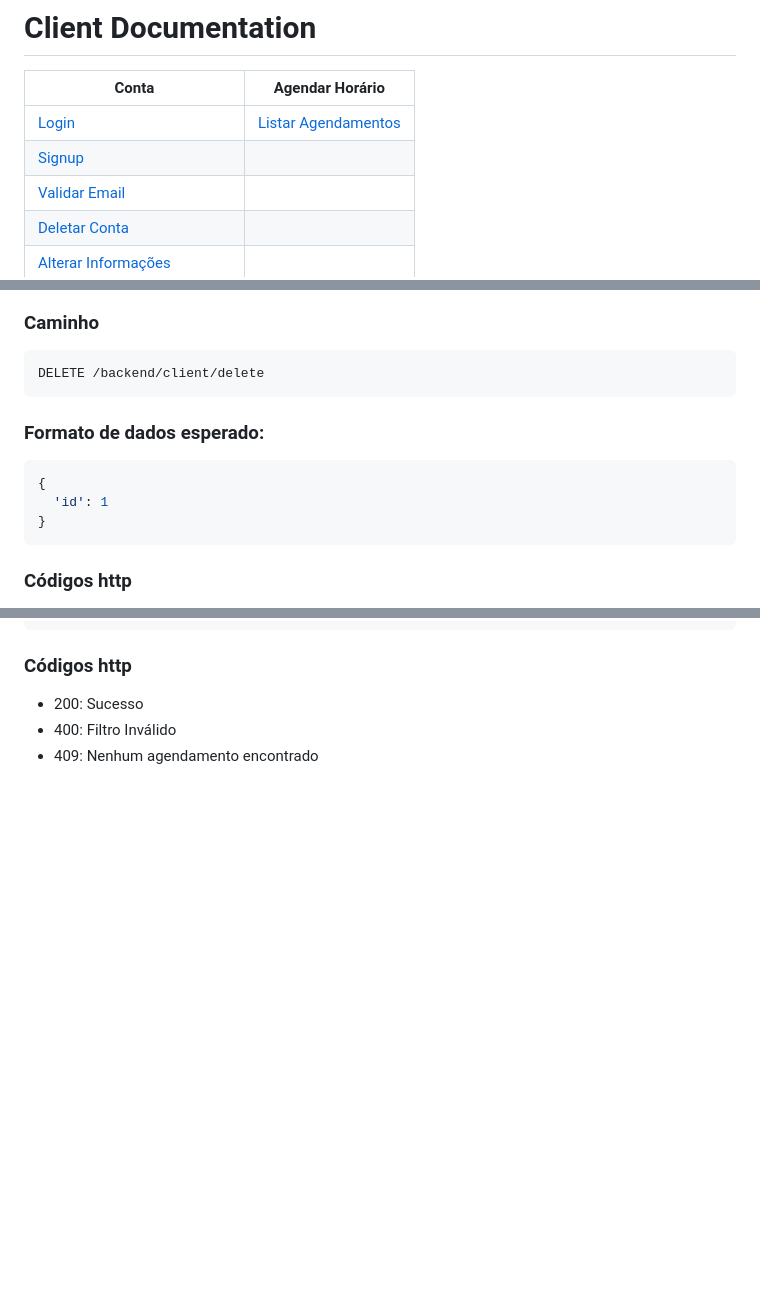
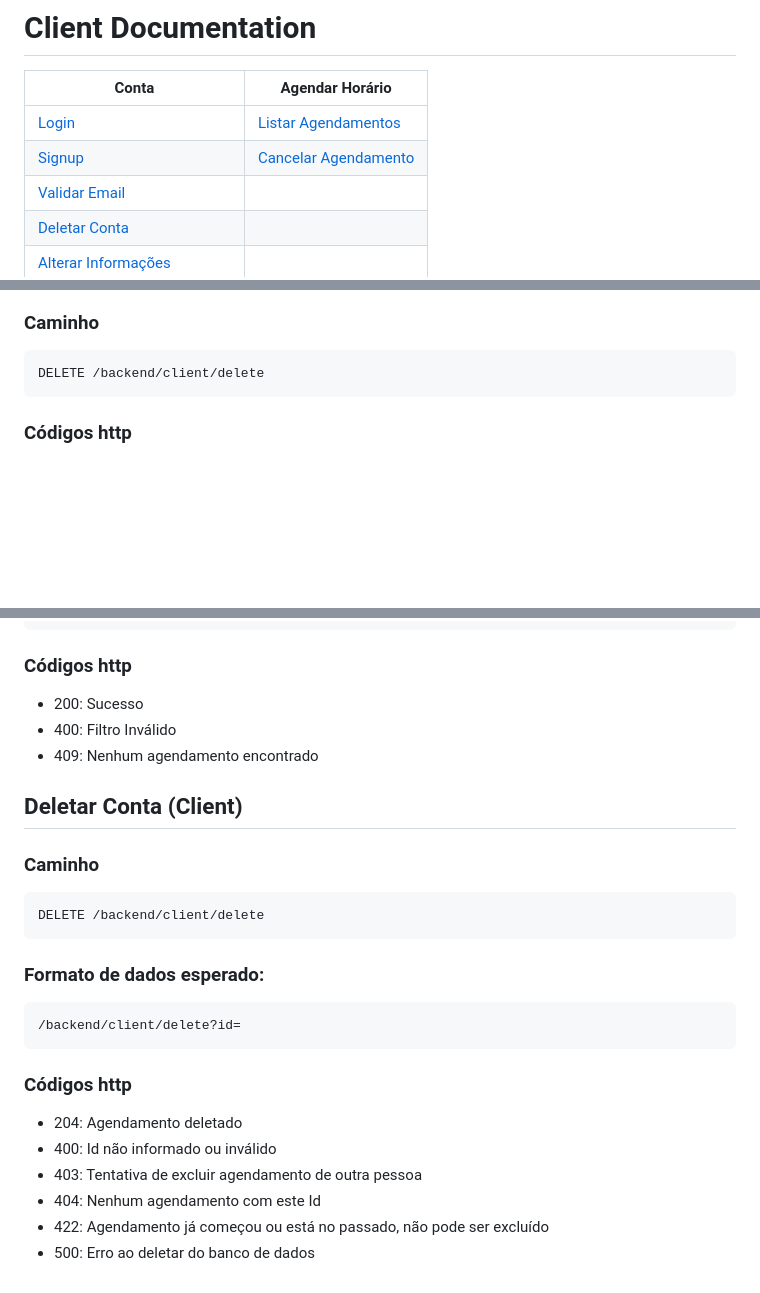
Before and after one commit to Pedro-R1beiro/sistema_barbearia, a Markdown page: README.md, 3 parts joined by grey strips. Drawn GitHub-style; blank space fills up the shorter version.

````diff
--- a/README.md
+++ b/README.md
@@ -16,7 +16,7 @@
 |Conta|Agendar Horário|
 |--------|-------------|
 |[Login](#login-client)|[Listar Agendamentos](#listar-agendamentos-client)|
-|[Signup](#signup-client)|
+|[Signup](#signup-client)|[Cancelar Agendamento](#cancelar-agendamento)|
 |[Validar Email](#validar-email-client)|
 |[Deletar Conta](#deletar-conta-client)|
 |[Alterar Informações](#alterar-informações-client)|
@@ -108,13 +108,6 @@ PATCH /backend/client/validateEmail
 ### Caminho
 ```http
 DELETE /backend/client/delete
-```
-
-### Formato de dados esperado:
-```json
-{
-  'id': 1
-}
 ```
 
 ### Códigos http
@@ -243,3 +236,23 @@ GET /backend/client/getAppointment
 - 200: Sucesso
 - 400: Filtro Inválido
 - 409: Nenhum agendamento encontrado
+
+## Deletar Conta (Client)
+
+### Caminho
+```http
+DELETE /backend/client/delete
+```
+
+### Formato de dados esperado:
+```http
+/backend/client/delete?id=
+```
+
+### Códigos http
+- 204: Agendamento deletado
+- 400: Id não informado ou inválido
+- 403: Tentativa de excluir agendamento de outra pessoa
+- 404: Nenhum agendamento com este Id
+- 422: Agendamento já começou ou está no passado, não pode ser excluído
+- 500: Erro ao deletar do banco de dados
````
